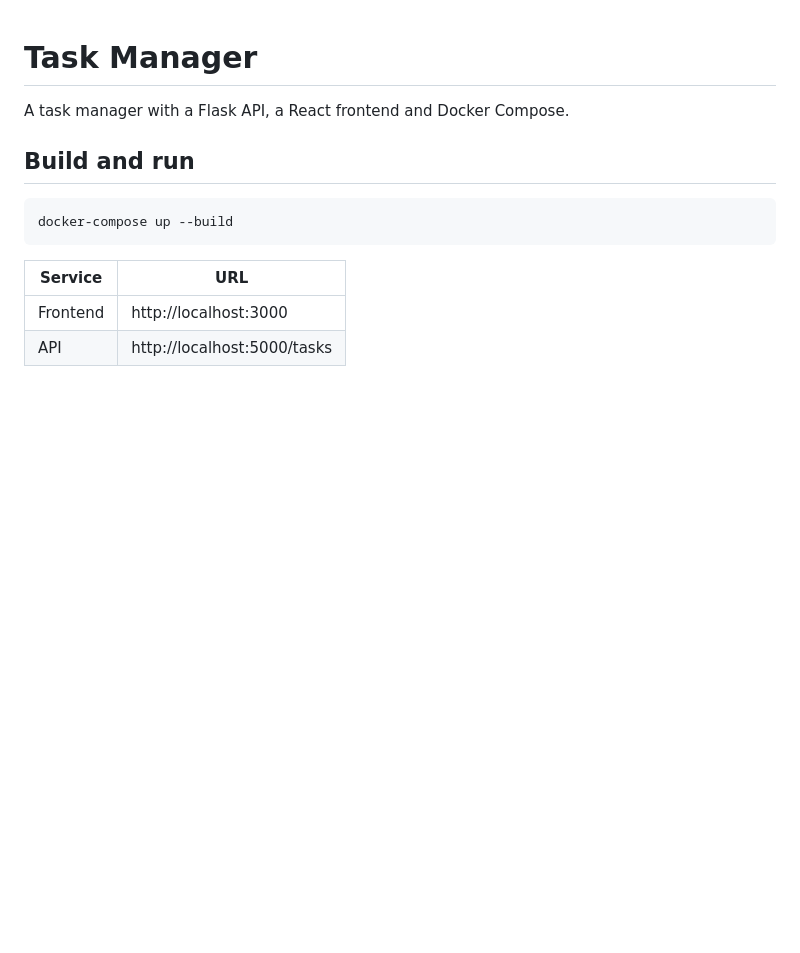
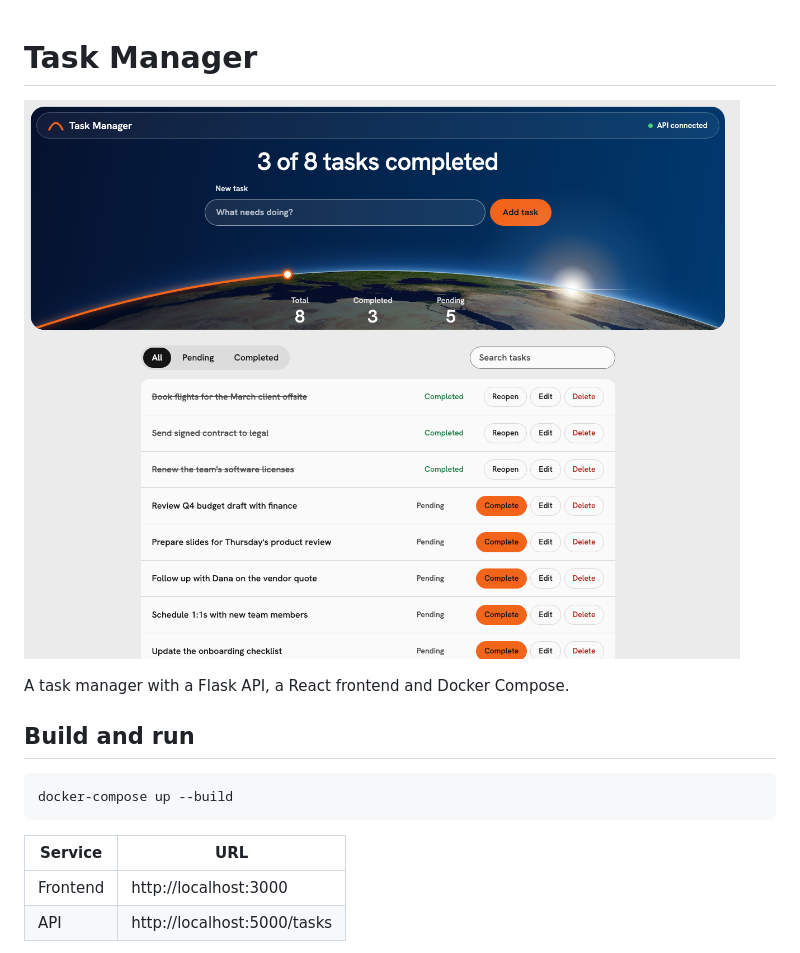
Before and after one commit to Arash-yazdani/ca-takehome, a Markdown page: README.md, the part around the change. Drawn GitHub-style; pictures changed too: docs/screenshot.png (added); blank space fills up the shorter version.

Commit message:
Add app screenshot to README
Co-Authored-By: Claude Opus 5.5 <noreply@anthropic.com>

```diff
--- a/README.md
+++ b/README.md
@@ -1,4 +1,6 @@
 # Task Manager
+
+![Task Manager screenshot](docs/screenshot.png)
 
 A task manager with a Flask API, a React frontend and Docker Compose.
 
```
